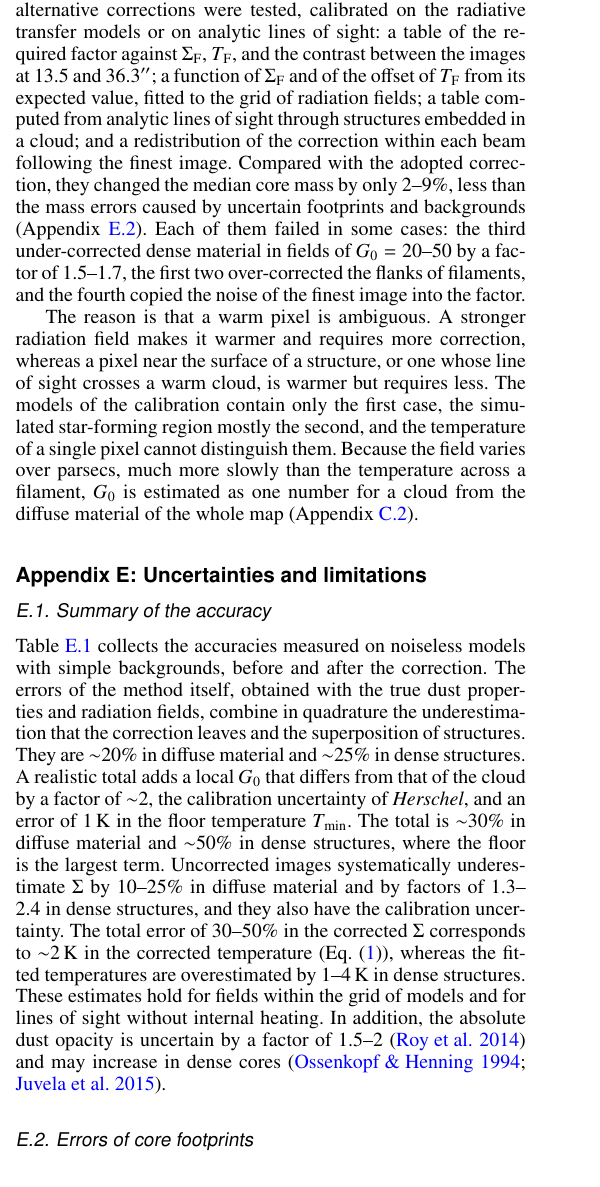
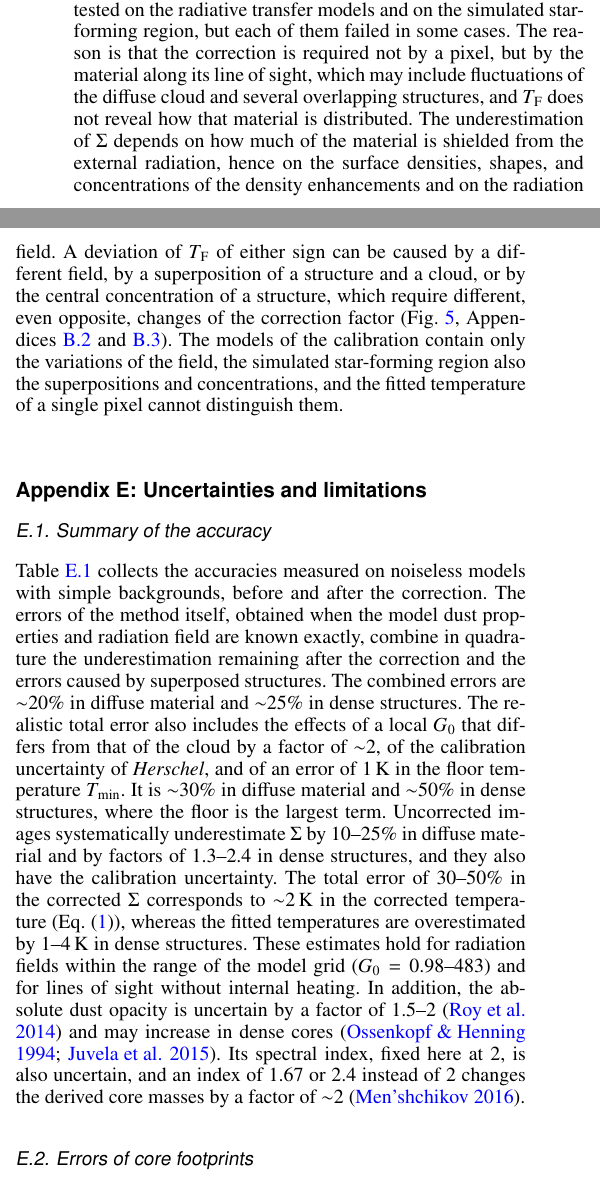
Before and after one commit to amenshch/Aquila-cutout-test, a LaTeX paper (latex/261113/hires2_correction.tex): part of one column of page 20 of 22 before the commit and two parts of the columns of page 20 of 22 after it, the two joined at a grey line, cut at the place of the change. Compiled offline with pdfLaTeX.

Commit message:
Add files via upload

```diff
--- a/latex/261113/hires2_correction.tex
+++ b/latex/261113/hires2_correction.tex
@@ -1408,8 +1406,10 @@ Cloud & $G_{0,16}$\tablefootmark{a} & $G_{0,50}$\tablefootmark{a} & $G_{0,84}$\t
 \tablefoot{
 \tablefoottext{a}{Fields that reproduce the 16th, 50th, and 84th percentiles of the fitted temperature, as medians over the diffuse
 bins between $10^{21}$ and $6.31{\times}10^{21}$\,cm$^{-2}$ weighted by their pixels (Appendix~\ref{app:fieldest}); $G_{0,50}$ is
-taken as the field of the region. The values preceded by "$^<$" are upper limits, below the weakest field of the grid.}
-\tablefoottext{b}{Percentage of all pixels of the map warmer than the models in the strongest field of the grid.}
+taken as the field of the region. The values preceded by "$^<$" are upper limits, below the weakest field
+of the grid, for which the correction uses $G_0 = 0.98$.}
+\tablefoottext{b}{Percentage of all pixels of the map warmer than the models in the strongest field of the grid. These pixels lie
+outside the range of the calibration and are corrected with the same factor $f_{G_0}(\Sigma_{\rm F})$ as all other pixels.}
 }
 \end{table}
 
@@ -1461,30 +1454,16 @@ calibrated on models in which the answer is known.
 \subsection{Ambiguity of the fitted temperatures}
 \label{app:tcorr}
 
-The single-temperature fit gives a temperature $T_{\rm F}$ for every pixel, together with $\Sigma_{\rm F}$. A pixel warmer or colder
-than expected at its $\Sigma_{\rm F}$ might carry information that $\Sigma_{\rm F}$ alone does not, so a correction factor that also
-depends on $T_{\rm F}$ might be more accurate. Four alternative corrections were tested, calibrated on the radiative transfer models
-or on analytic lines of sight: a table of the required factor against $\Sigma_{\rm F}$, $T_{\rm F}$, and the contrast between the
-images at $13.5$ and $36.3{\arcsec}$; a function of $\Sigma_{\rm F}$ and of the offset of $T_{\rm F}$ from its expected value,
-fitted to the grid of radiation fields; a table computed from analytic lines of sight through structures embedded in a cloud; and a
-redistribution of the correction within each beam following the finest image. Compared with the adopted correction, they changed
-the median core mass by only $2$--$9$\%, less than the mass errors caused by uncertain footprints and backgrounds
-(Appendix~\ref{app:footprint}). Each of them failed in some cases: the third under-corrected dense material in fields of
-$G_0 = 20$--$50$ by a factor of $1.5$--$1.7$, the first two over-corrected the flanks of filaments, and the fourth copied the noise
-of the finest image into the factor.
-
-%A fitted temperature that differs from the one that the relation predicts at the same surface density might improve the correction.
-%Four corrections that use it were tested, as tables or functions of the surface density and the temperature, calibrated on the
-%radiative transfer models or on analytic lines of sight. They changed the median core mass by only $2$--$9$\%, less than the mass
-%errors caused by uncertain footprints and backgrounds (Appendix~\ref{app:footprint}). Each correction failed in some cases,
-%under-correcting dense material in stronger fields, over-correcting the flanks of filaments, or copying the noise of the finest
-%image into the factor.
-
-The reason is that a warm pixel is ambiguous. A stronger radiation field makes it warmer and requires more correction, whereas a
-pixel near the surface of a structure, or one whose line of sight crosses a warm cloud, is warmer but requires less. The models of
-the calibration contain only the first case, the simulated star-forming region mostly the second, and the temperature of a single
-pixel cannot distinguish them. Because the field varies over parsecs, much more slowly than the temperature across a filament,
-$G_0$ is estimated as one number for a cloud from the diffuse material of the whole map (Appendix~\ref{app:fieldest}).
+Corrections that also depend on the fitted temperature $T_{\rm F}$ were tested on the radiative transfer models and on the simulated
+star-forming region, but each of them failed in some cases. The reason is that the correction is required not by a pixel, but by the
+material along its line of sight, which may include fluctuations of the diffuse cloud and several overlapping structures, and
+$T_{\rm F}$ does not reveal how that material is distributed. The underestimation of $\Sigma$ depends on how much of the material is
+shielded from the external radiation, hence on the surface densities, shapes, and concentrations of the density enhancements and on
+the radiation field. A deviation of $T_{\rm F}$ of either sign can be caused by a different field, by a superposition of a structure
+and a cloud, or by the central concentration of a structure, which require different, even opposite, changes of the correction
+factor (Fig.~\ref{fig:fieldfactor}, Appendices~\ref{app:concentr} and \ref{app:twocomp}). The models of the calibration contain only
+the variations of the field, the simulated star-forming region also the superpositions and concentrations, and the fitted
+temperature of a single pixel cannot distinguish them.
 
 \section{Uncertainties and limitations}
 \label{sec:limits}
@@ -1542,20 +1522,24 @@ test.}
 
 Table~\ref{tab:accuracy} collects the accuracies measured on noiseless models with simple backgrounds, before and after the
 correction.
+%%%%% -----------------------------------------------------------------------------------------------------------------------------
 %%%%% NUMBERS (2026-11-10): quadrature sums of the rows of Table tab:accuracy. Method alone: diffuse sqrt(0.11^2+0.17^2) = 0.20,
 %%%%% dense sqrt(0.13^2+0.21^2) = 0.25 (cloud 0.89, core center -0.13, superposition -0.13 to 0.21). Total adds G0 (0.12),
 %%%%% calibration (0.17, 0.23), and T_min (small below 1e22, up to 0.51 above): ~0.30 and ~0.5.
-The errors of the method itself, obtained with the true dust properties and radiation fields, combine in quadrature the
-underestimation that the correction leaves and the superposition of structures. They are ${\sim}20$\% in diffuse material and
-${\sim}25$\% in dense structures. A realistic total adds a local $G_0$ that differs from that of the cloud by a factor of ${\sim}2$,
-the calibration uncertainty of \emph{Herschel}, and an error of $1$\,K in the floor temperature $T_{\rm min}$. The total is
-${\sim}30$\% in diffuse material and ${\sim}50$\% in dense structures, where the floor is the largest term. Uncorrected images
-systematically underestimate $\Sigma$ by $10$--$25$\% in diffuse material and by factors of $1.3$--$2.4$ in dense structures, and
-they also have the calibration uncertainty. The total error of $30$--$50$\% in the corrected $\Sigma$ corresponds to ${\sim}2$\,K
-in the corrected temperature (Eq.~(\ref{eq:sensitivity})), whereas the fitted temperatures are overestimated by $1$--$4$\,K in dense
-structures. These estimates hold for fields within the grid of models and for lines of sight without internal heating. In addition,
-the absolute dust opacity is uncertain by a factor of $1.5$--$2$ \citep{Roy+2014} and may increase in dense cores
-\citep{Ossenkopf+Henning1994, Juvela+2015}.
+%%%%% -----------------------------------------------------------------------------------------------------------------------------
+The errors of the method itself, obtained when the model dust properties and radiation field are known exactly, combine in
+quadrature the underestimation remaining after the correction and the errors caused by superposed structures. The combined errors
+are ${\sim}20$\% in diffuse material and ${\sim}25$\% in dense structures. The realistic total error also includes the effects of a
+local $G_0$ that differs from that of the cloud by a factor of ${\sim}2$, of the calibration uncertainty of \emph{Herschel}, and of
+an error of $1$\,K in the floor temperature $T_{\rm min}$. It is ${\sim}30$\% in diffuse material and ${\sim}50$\% in dense
+structures, where the floor is the largest term. Uncorrected images systematically underestimate $\Sigma$ by $10$--$25$\% in
+diffuse material and by factors of $1.3$--$2.4$ in dense structures, and they also have the calibration uncertainty. The total
+error of $30$--$50$\% in the corrected $\Sigma$ corresponds to ${\sim}2$\,K in the corrected temperature
+(Eq.~(\ref{eq:sensitivity})), whereas the fitted temperatures are overestimated by $1$--$4$\,K in dense structures. These estimates
+hold for radiation fields within the range of the model grid ($G_0 = 0.98$--$483$) and for lines of sight without internal heating.
+In addition, the absolute dust opacity is uncertain by a factor of $1.5$--$2$ \citep{Roy+2014} and may increase in dense cores
+\citep{Ossenkopf+Henning1994, Juvela+2015}. Its spectral index, fixed here at $2$, is also uncertain, and an index of $1.67$ or
+$2.4$ instead of $2$ changes the derived core masses by a factor of ${\sim}2$ \citep{Menshchikov2016}.
 
 \subsection{Errors of core footprints}
 \label{app:footprint}
@@ -1576,3 +1555,6 @@ of resolved cores by factors of up to $1.4$--$1.8$ in filaments \citep{Menshchik
+\citep[Appendix~A]{Menshchikov2021bench}. An embedded core has a crater-like background, because the lines of sight through the
+core cross less of the surrounding cloud than those next to it, and a background taken just outside the core is overestimated. This
+underestimates the masses of resolved cores by factors of up to $1.4$--$1.8$ in filaments \citep{Menshchikov2016}.
 
 \begin{figure}
 \centering
@@ -1602,3 +1582,4 @@ respectively (Fig.~\ref{fig:fielderr}).
+cloud rich in filaments (Appendix~\ref{app:fieldest}).
 
 \subsection{Inclined layers and filaments}
 \label{sec:incl}
```
Also changed, not shown: latex/261113/hires2_correction.tex (102 more changed lines), 1 other file.
